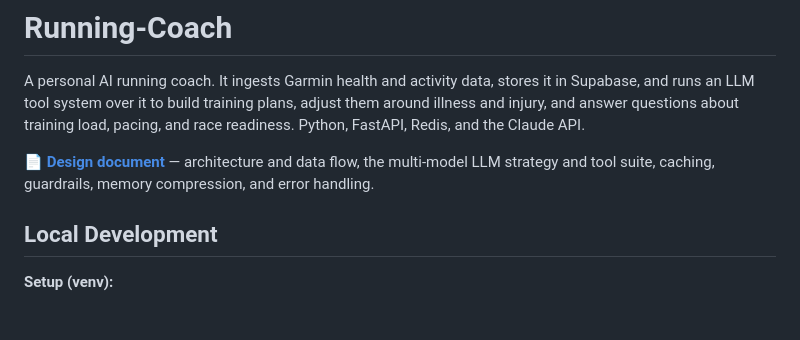
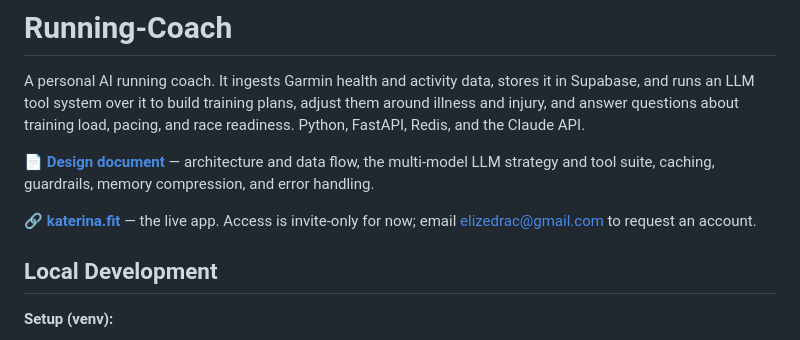
Before and after one commit to elizedrac/Running-Coach, a Markdown page: README.md, the part around the change. Drawn GitHub-style; blank space fills up the shorter version.

Commit message:
Add katerina.fit link to README
Note that access is invite-only for now and how to request it.

Co-Authored-By: Claude Opus 5 <noreply@anthropic.com>

```diff
--- a/README.md
+++ b/README.md
@@ -3,6 +3,8 @@
 A personal AI running coach. It ingests Garmin health and activity data, stores it in Supabase, and runs an LLM tool system over it to build training plans, adjust them around illness and injury, and answer questions about training load, pacing, and race readiness. Python, FastAPI, Redis, and the Claude API.
 
 📄 **[Design document](DESIGN.md)** — architecture and data flow, the multi-model LLM strategy and tool suite, caching, guardrails, memory compression, and error handling.
+
+🔗 **[katerina.fit](https://katerina.fit)** — the live app. Access is invite-only for now; email elizedrac@gmail.com to request an account.
 
 ## Local Development
 
```
